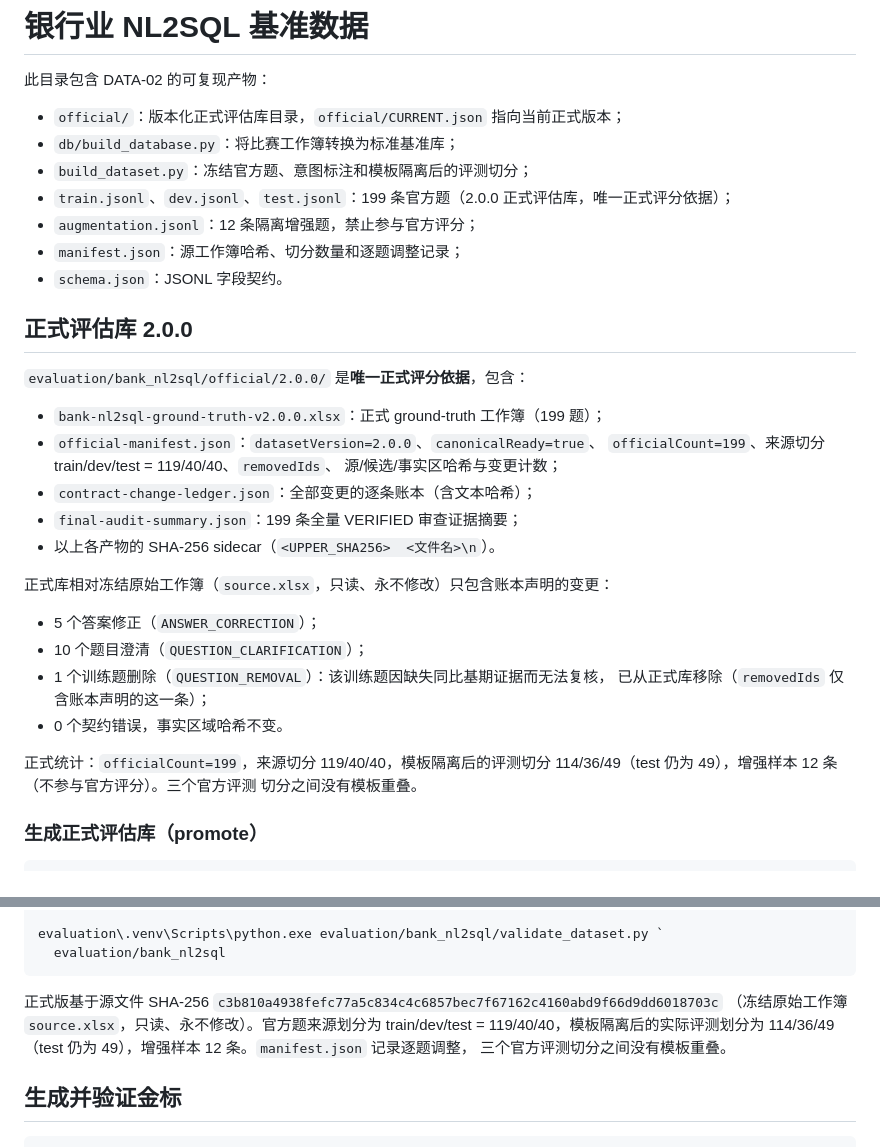
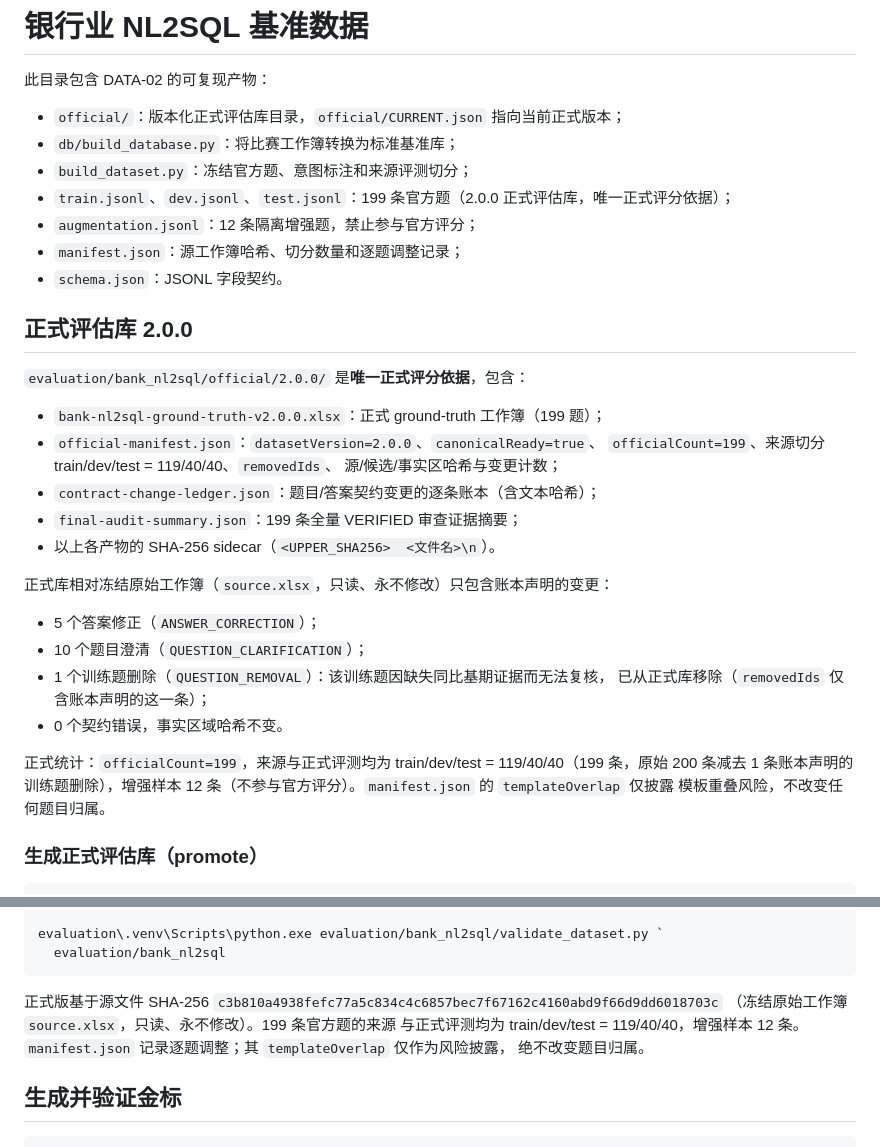
Before and after one commit to CSTG-yf/EcoMatch, a Markdown page: evaluation/bank_nl2sql/README.md, 2 parts joined by grey strips. Drawn GitHub-style.

Commit message:
docs(evaluation): document source split contract

```diff
--- a/evaluation/bank_nl2sql/README.md
+++ b/evaluation/bank_nl2sql/README.md
@@ -4,7 +4,7 @@
 
 - `official/`：版本化正式评估库目录，`official/CURRENT.json` 指向当前正式版本；
 - `db/build_database.py`：将比赛工作簿转换为标准基准库；
-- `build_dataset.py`：冻结官方题、意图标注和模板隔离后的评测切分；
+- `build_dataset.py`：冻结官方题、意图标注和来源评测切分；
 - `train.jsonl`、`dev.jsonl`、`test.jsonl`：199 条官方题（2.0.0 正式评估库，唯一正式评分依据）；
 - `augmentation.jsonl`：12 条隔离增强题，禁止参与官方评分；
 - `manifest.json`：源工作簿哈希、切分数量和逐题调整记录；
@@ -18,7 +18,7 @@
 - `official-manifest.json`：`datasetVersion=2.0.0`、`canonicalReady=true`、
   `officialCount=199`、来源切分 train/dev/test = 119/40/40、`removedIds`、
   源/候选/事实区哈希与变更计数；
-- `contract-change-ledger.json`：全部变更的逐条账本（含文本哈希）；
+- `contract-change-ledger.json`：题目/答案契约变更的逐条账本（含文本哈希）；
 - `final-audit-summary.json`：199 条全量 VERIFIED 审查证据摘要；
 - 以上各产物的 SHA-256 sidecar（`<UPPER_SHA256>  <文件名>\n`）。
 
@@ -30,9 +30,10 @@
   已从正式库移除（`removedIds` 仅含账本声明的这一条）；
 - 0 个契约错误，事实区域哈希不变。
 
-正式统计：`officialCount=199`，来源切分 119/40/40，模板隔离后的评测切分
-114/36/49（test 仍为 49），增强样本 12 条（不参与官方评分）。三个官方评测
-切分之间没有模板重叠。
+正式统计：`officialCount=199`，来源与正式评测均为 train/dev/test =
+119/40/40（199 条，原始 200 条减去 1 条账本声明的训练题删除），增强样本
+12 条（不参与官方评分）。`manifest.json` 的 `templateOverlap` 仅披露
+模板重叠风险，不改变任何题目归属。
 
 ### 生成正式评估库（promote）
 
@@ -96,10 +97,10 @@ evaluation\.venv\Scripts\python.exe evaluation/bank_nl2sql/validate_dataset.py `
 
 正式版基于源文件 SHA-256
 `c3b810a4938fefc77a5c834c4c6857bec7f67162c4160abd9f66d9dd6018703c`
-（冻结原始工作簿 `source.xlsx`，只读、永不修改）。官方题来源划分为
-train/dev/test = 119/40/40，模板隔离后的实际评测划分为 114/36/49
-（test 仍为 49），增强样本 12 条。`manifest.json` 记录逐题调整，
-三个官方评测切分之间没有模板重叠。
+（冻结原始工作簿 `source.xlsx`，只读、永不修改）。199 条官方题的来源
+与正式评测均为 train/dev/test = 119/40/40，增强样本 12 条。
+`manifest.json` 记录逐题调整；其 `templateOverlap` 仅作为风险披露，
+绝不改变题目归属。
 
 ## 生成并验证金标
 
```
Also changed, not shown: task/DATA-02_NL2SQL_ANNOTATED_DATASET.md (+12 -9 lines).
